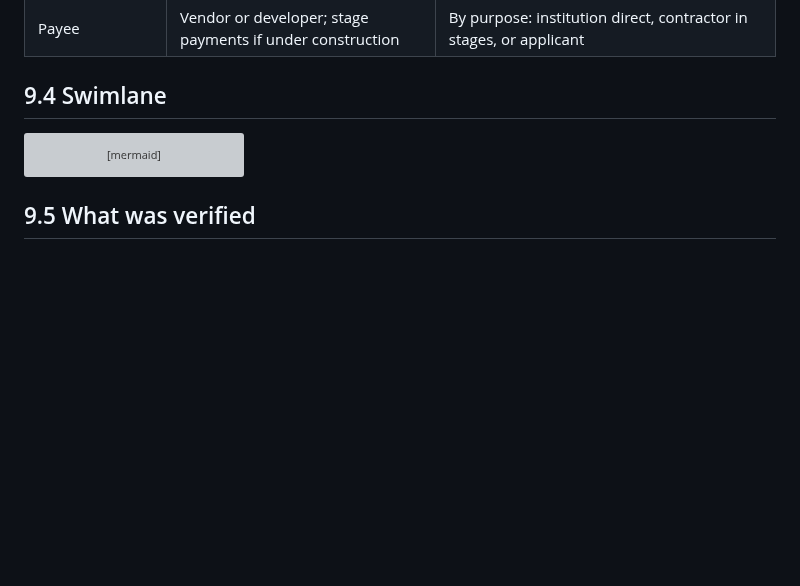
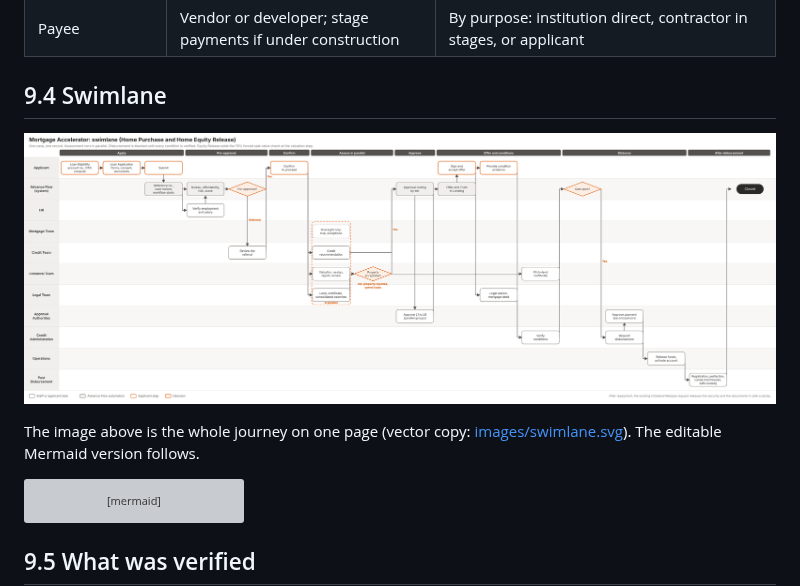
Before and after one commit to marriet-aho/Mortgage-, a Markdown page: mortgage-accelerator/docs/09-end-to-end-lifecycle.md, the part around the change. GitHub-like rendering; pictures changed too: mortgage-accelerator/docs/images/swimlane.png (added); blank space fills up the shorter version; grey boxes are pictures that could not be loaded.

Commit message:
Add swimlane image of the mortgage journey
Co-Authored-By: Claude Sonnet 5.5 <noreply@anthropic.com>
Claude-Session: https://claude.ai/code/session_011PztEndd1csSZaBh3VSQLc

````diff
--- a/mortgage-accelerator/docs/09-end-to-end-lifecycle.md
+++ b/mortgage-accelerator/docs/09-end-to-end-lifecycle.md
@@ -79,6 +79,10 @@ Exits at any point: **Declined** (Credit, an approver, or a rejected property),
 
 ## 9.4 Swimlane
 
+![Swimlane of the Mortgage Accelerator](images/swimlane.png)
+
+The image above is the whole journey on one page (vector copy: [images/swimlane.svg](images/swimlane.svg)). The editable Mermaid version follows.
+
 ```mermaid
 flowchart LR
   subgraph Applicant
````
Also changed, not shown: 1 other file.
